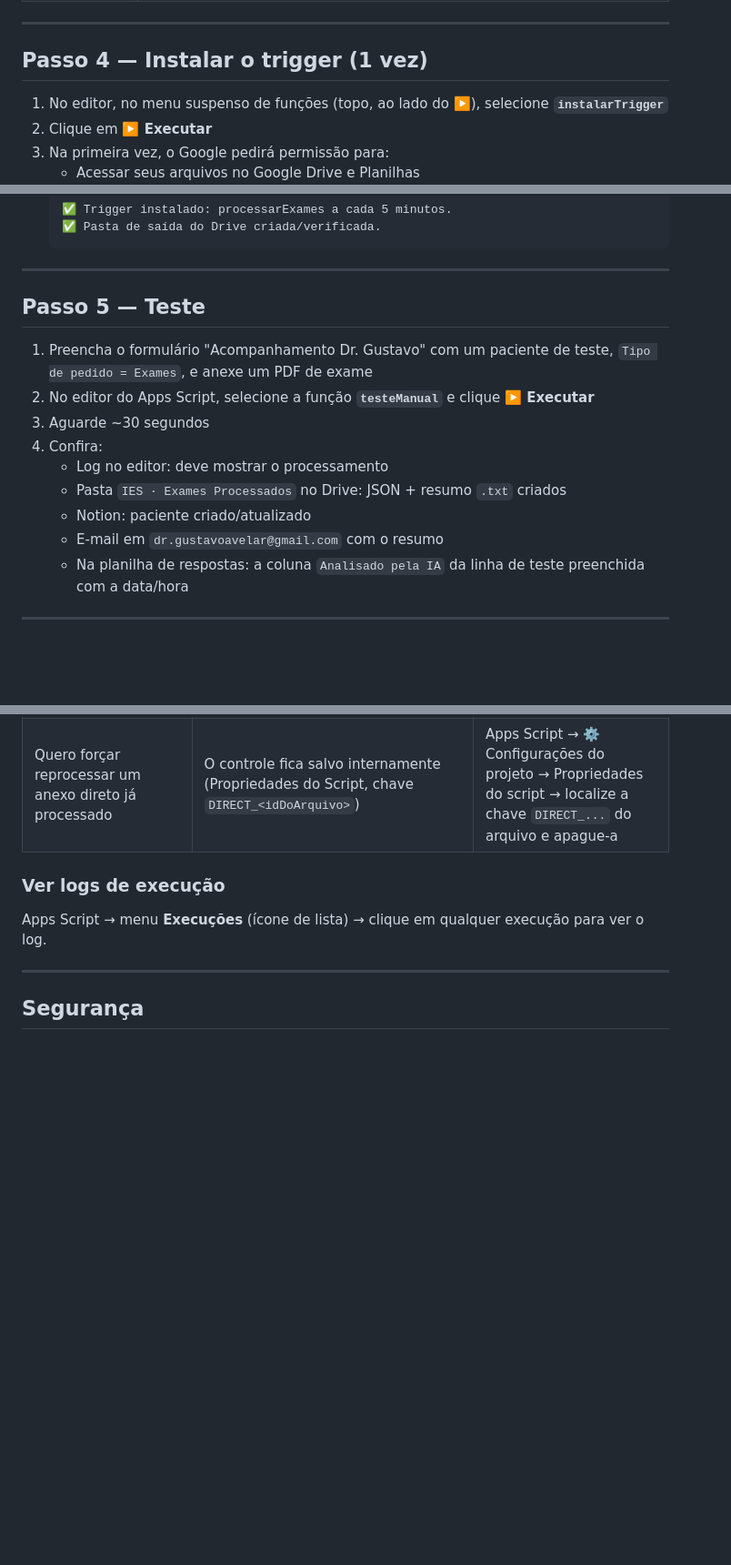
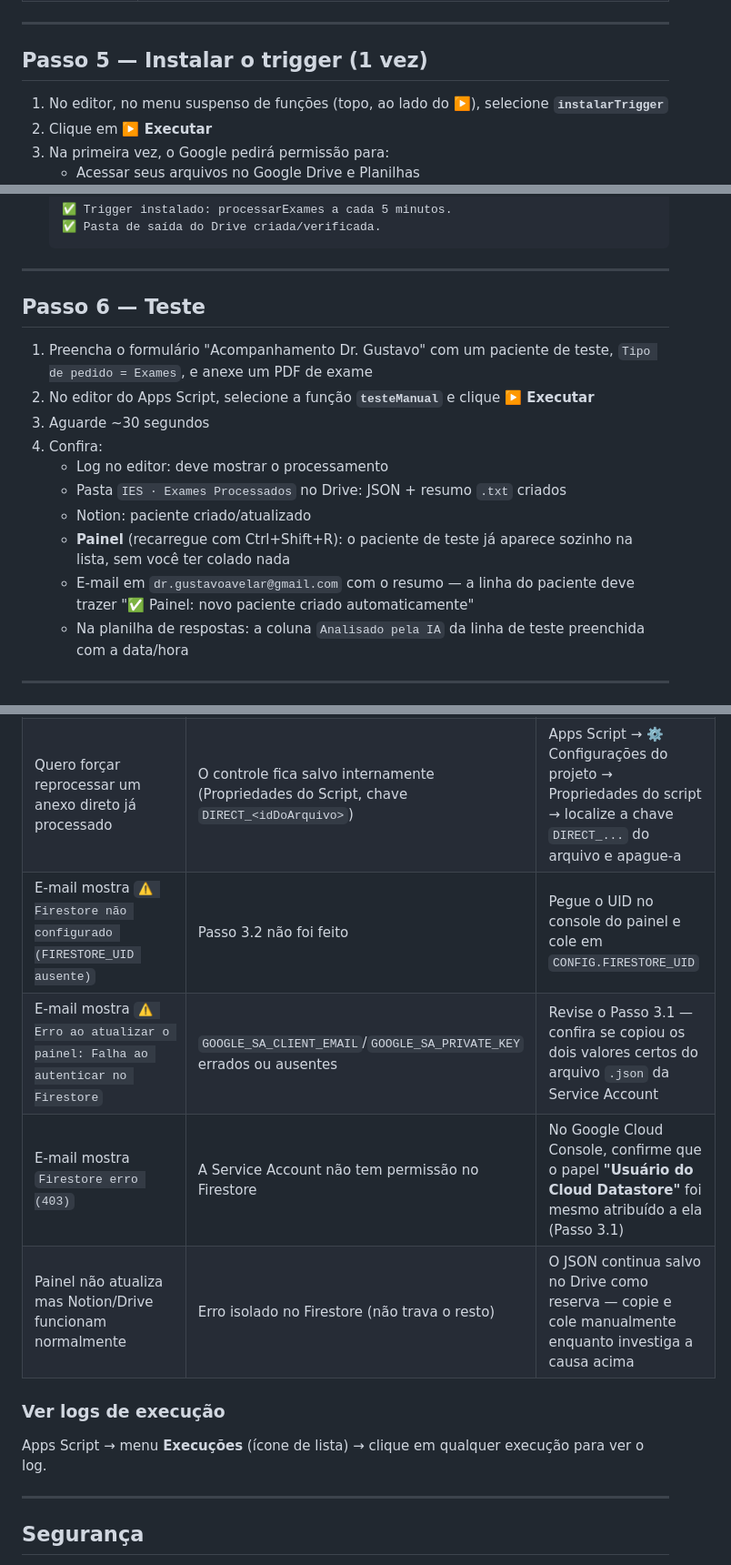
Before and after one commit to drgustavoavelar/painel-clinico-ies, a Markdown page: apps-script/SETUP.md, 3 parts joined by grey strips. Shown at 91% size. GitHub-like rendering; blank space fills up the shorter version.

```diff
--- a/apps-script/SETUP.md
+++ b/apps-script/SETUP.md
@@ -96,7 +160,7 @@ formulário):
 
 ---
 
-## Passo 4 — Instalar o trigger (1 vez)
+## Passo 5 — Instalar o trigger (1 vez)
 
 1. No editor, no menu suspenso de funções (topo, ao lado do ▶️), selecione **`instalarTrigger`**
 2. Clique em **▶️ Executar**
@@ -113,7 +177,7 @@ formulário):
 
 ---
 
-## Passo 5 — Teste
+## Passo 6 — Teste
 
 1. Preencha o formulário "Acompanhamento Dr. Gustavo" com um paciente de teste,
    `Tipo de pedido = Exames`, e anexe um PDF de exame
@@ -123,7 +187,10 @@ formulário):
    - Log no editor: deve mostrar o processamento
    - Pasta `IES · Exames Processados` no Drive: JSON + resumo `.txt` criados
    - Notion: paciente criado/atualizado
-   - E-mail em `dr.gustavoavelar@gmail.com` com o resumo
+   - **Painel** (recarregue com Ctrl+Shift+R): o paciente de teste já aparece
+     sozinho na lista, sem você ter colado nada
+   - E-mail em `dr.gustavoavelar@gmail.com` com o resumo — a linha do
+     paciente deve trazer "✅ Painel: novo paciente criado automaticamente"
    - Na planilha de respostas: a coluna `Analisado pela IA` da linha de teste
      preenchida com a data/hora
 
@@ -202,6 +269,10 @@ Para WhatsApp, seria necessário integrar o Twilio ou similar (adicionar uma cha
 | E-mail não chega | MailApp sem permissão | Rode `instalarTrigger` de novo e autorize |
 | Arquivo anexado direto na pasta nunca é processado | Nome fora do padrão do POP (falta mês/ano, ou não é `Exames_Nome_Sobrenome_Mes_Ano.pdf`) | Confira a lista de "arquivos ignorados" no e-mail; renomeie seguindo o POP |
 | Quero forçar reprocessar um anexo direto já processado | O controle fica salvo internamente (Propriedades do Script, chave `DIRECT_<idDoArquivo>`) | Apps Script → ⚙️ Configurações do projeto → Propriedades do script → localize a chave `DIRECT_...` do arquivo e apague-a |
+| E-mail mostra `⚠️ Firestore não configurado (FIRESTORE_UID ausente)` | Passo 3.2 não foi feito | Pegue o UID no console do painel e cole em `CONFIG.FIRESTORE_UID` |
+| E-mail mostra `⚠️ Erro ao atualizar o painel: Falha ao autenticar no Firestore` | `GOOGLE_SA_CLIENT_EMAIL`/`GOOGLE_SA_PRIVATE_KEY` errados ou ausentes | Revise o Passo 3.1 — confira se copiou os dois valores certos do arquivo `.json` da Service Account |
+| E-mail mostra `Firestore erro (403)` | A Service Account não tem permissão no Firestore | No Google Cloud Console, confirme que o papel **"Usuário do Cloud Datastore"** foi mesmo atribuído a ela (Passo 3.1) |
+| Painel não atualiza mas Notion/Drive funcionam normalmente | Erro isolado no Firestore (não trava o resto) | O JSON continua salvo no Drive como reserva — copie e cole manualmente enquanto investiga a causa acima |
 
 ### Ver logs de execução
 
```
Also changed, not shown: other parts of apps-script/SETUP.md (+66 -2 lines).
